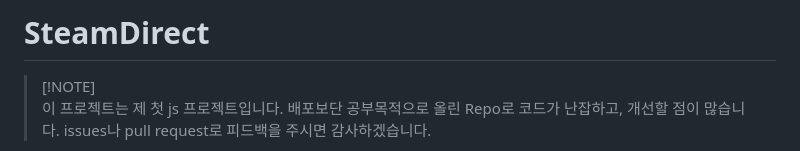
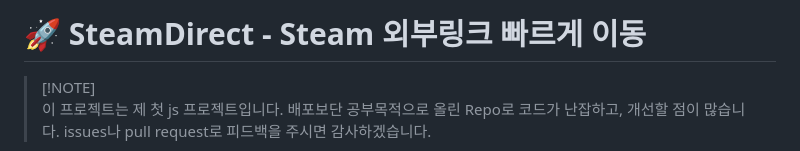
Before and after one commit to L4N14KE4/SteamDirect, a Markdown page: README.md, the part around the change. GitHub-like rendering.

Commit message:
Docs: Minor change

```diff
--- a/README.md
+++ b/README.md
@@ -1,4 +1,4 @@
-# SteamDirect
+# 🚀 SteamDirect - Steam 외부링크 빠르게 이동
 > [!NOTE]\
 > 이 프로젝트는 제 첫 js 프로젝트입니다. </br>배포보단 공부목적으로 올린 Repo로 코드가 난잡하고, 개선할 점이 많습니다. </br>issues나 pull request로 피드백을 주시면 감사하겠습니다.
 
```
